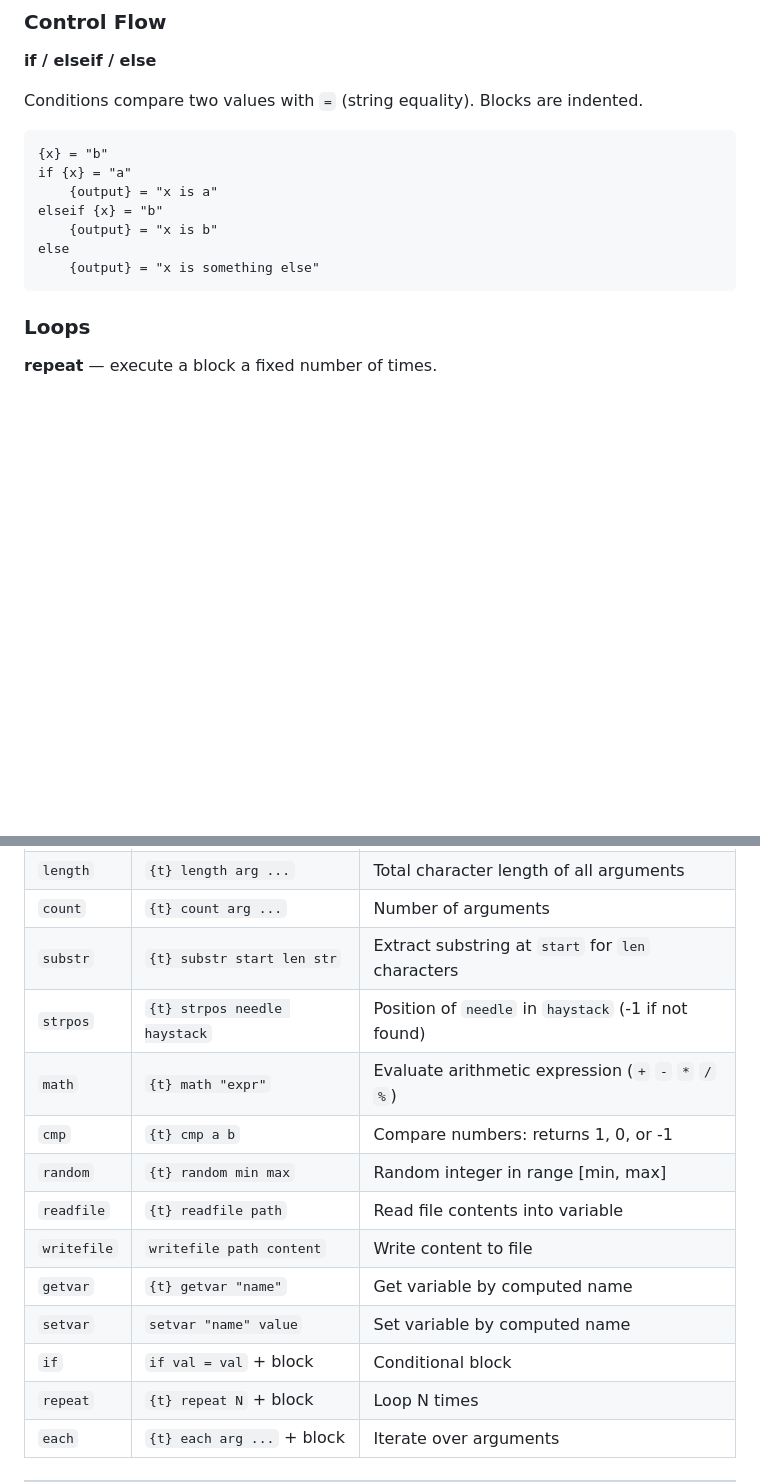
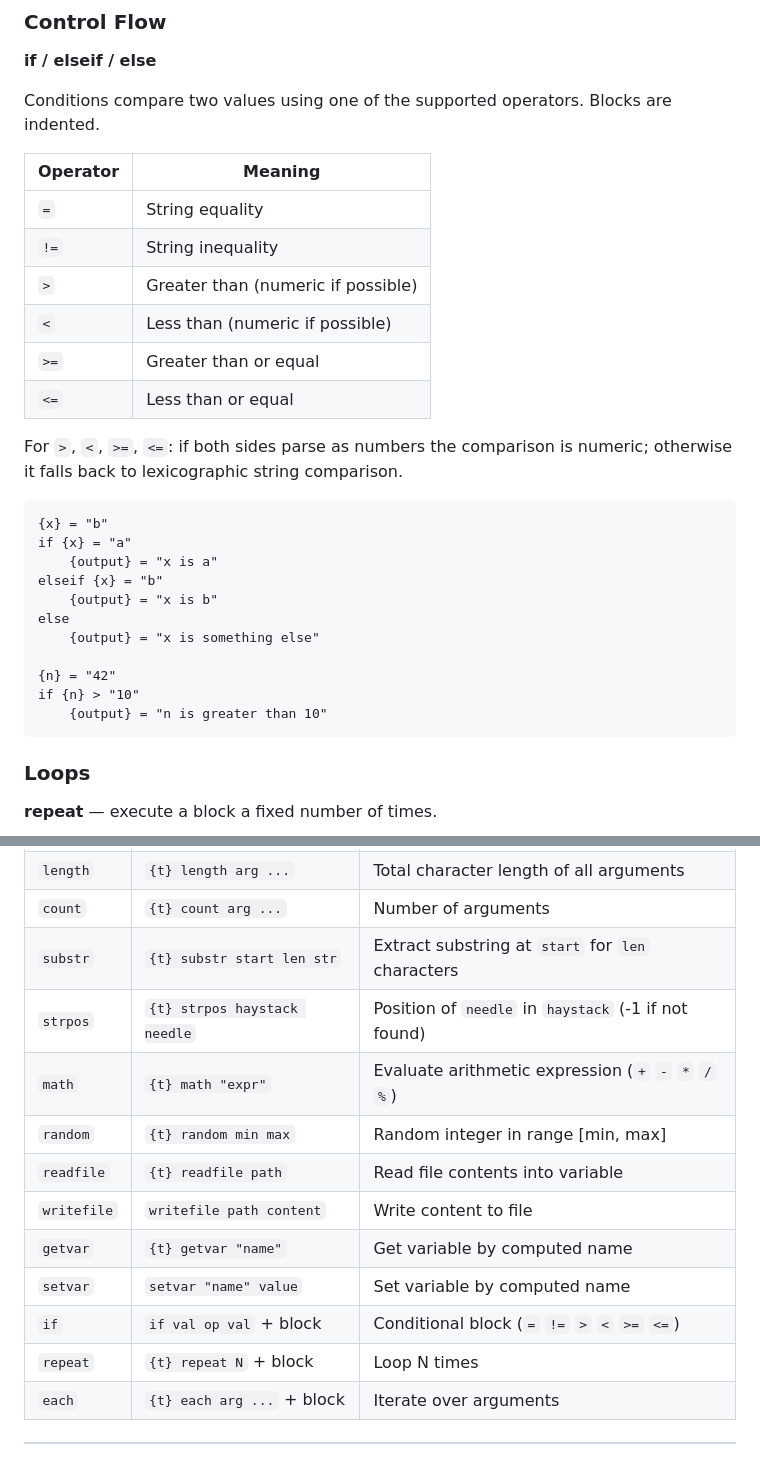
Before and after one commit to terraloader/bucl-rust, a Markdown page: README.md, 2 parts joined by grey strips. GitHub-like rendering; blank space fills up the shorter version.

Commit message:
Fix README: remove cmp, fix strpos arg order, document all if operators
- Remove `cmp` from built-in functions table (no implementation exists)
- Fix `strpos` signature from `needle haystack` to `haystack needle`
- Document all six comparison operators for `if`: = != > < >= <=
- Add operator table and numeric-fallback note to Control Flow section
- Update `if` entry in built-ins table to show all supported operators

https://claude.ai/code/session_01SXW9gF4mLa99yFUiyh6HwT

````diff
--- a/README.md
+++ b/README.md
@@ -120,7 +120,18 @@ The general syntax for calling a function is:
 
 **if / elseif / else**
 
-Conditions compare two values with `=` (string equality). Blocks are indented.
+Conditions compare two values using one of the supported operators. Blocks are indented.
+
+| Operator | Meaning                              |
+|----------|--------------------------------------|
+| `=`      | String equality                      |
+| `!=`     | String inequality                    |
+| `>`      | Greater than (numeric if possible)   |
+| `<`      | Less than (numeric if possible)      |
+| `>=`     | Greater than or equal                |
+| `<=`     | Less than or equal                   |
+
+For `>`, `<`, `>=`, `<=`: if both sides parse as numbers the comparison is numeric; otherwise it falls back to lexicographic string comparison.
 
 ```
 {x} = "b"
@@ -130,6 +141,10 @@ elseif {x} = "b"
     {output} = "x is b"
 else
     {output} = "x is something else"
+
+{n} = "42"
+if {n} > "10"
+    {output} = "n is greater than 10"
 ```
 
 ### Loops
@@ -162,15 +177,14 @@ else
 | `length`   | `{t} length arg ...`                 | Total character length of all arguments               |
 | `count`    | `{t} count arg ...`                  | Number of arguments                                   |
 | `substr`   | `{t} substr start len str`           | Extract substring at `start` for `len` characters     |
-| `strpos`   | `{t} strpos needle haystack`         | Position of `needle` in `haystack` (-1 if not found)  |
+| `strpos`   | `{t} strpos haystack needle`         | Position of `needle` in `haystack` (-1 if not found)  |
 | `math`     | `{t} math "expr"`                    | Evaluate arithmetic expression (`+` `-` `*` `/` `%`)  |
-| `cmp`      | `{t} cmp a b`                        | Compare numbers: returns 1, 0, or -1                  |
 | `random`   | `{t} random min max`                 | Random integer in range [min, max]                    |
 | `readfile` | `{t} readfile path`                  | Read file contents into variable                      |
 | `writefile`| `writefile path content`             | Write content to file                                 |
 | `getvar`   | `{t} getvar "name"`                  | Get variable by computed name                         |
 | `setvar`   | `setvar "name" value`                | Set variable by computed name                         |
-| `if`       | `if val = val` + block               | Conditional block                                     |
+| `if`       | `if val op val` + block              | Conditional block (`=` `!=` `>` `<` `>=` `<=`)        |
 | `repeat`   | `{t} repeat N` + block               | Loop N times                                          |
 | `each`     | `{t} each arg ...` + block           | Iterate over arguments                                |
 
````
